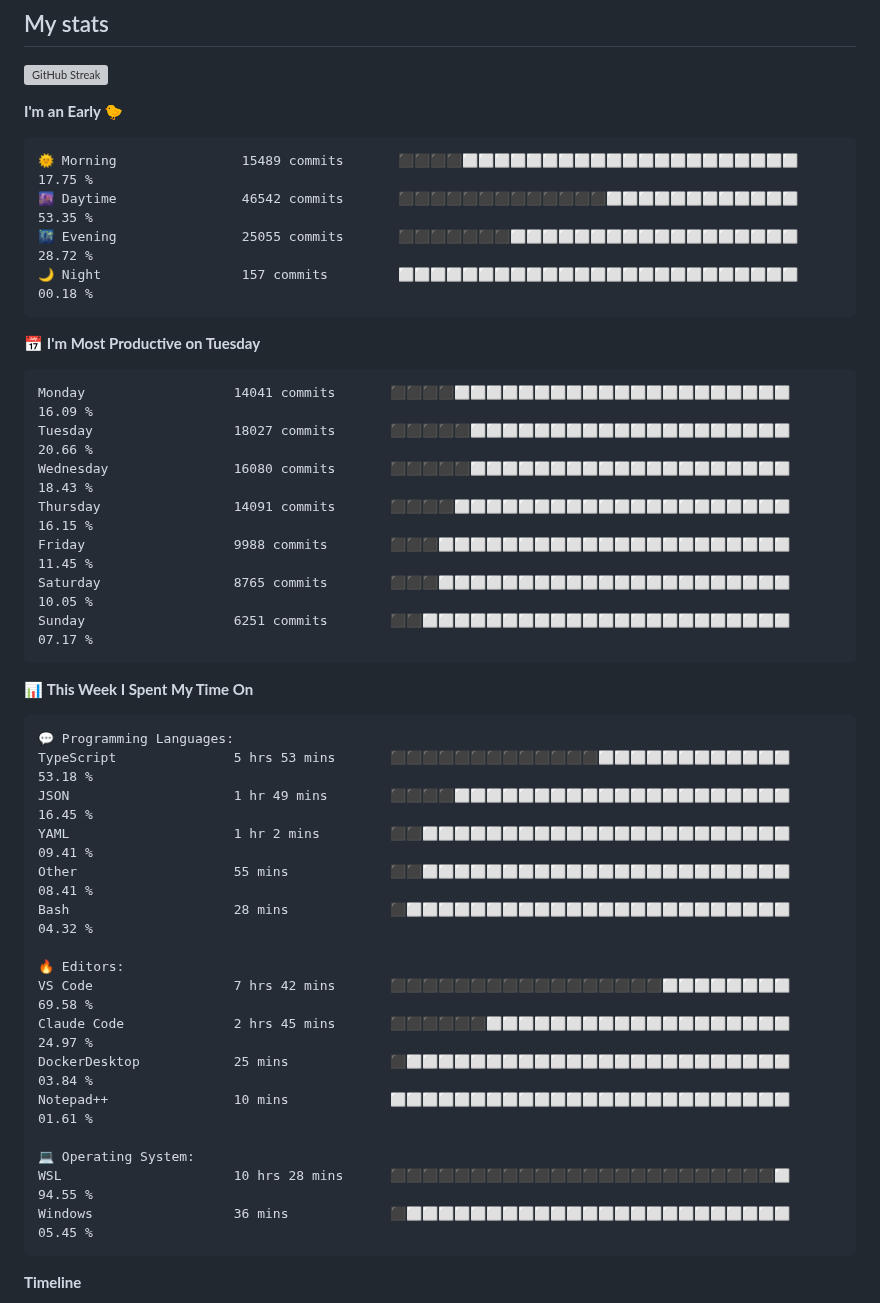
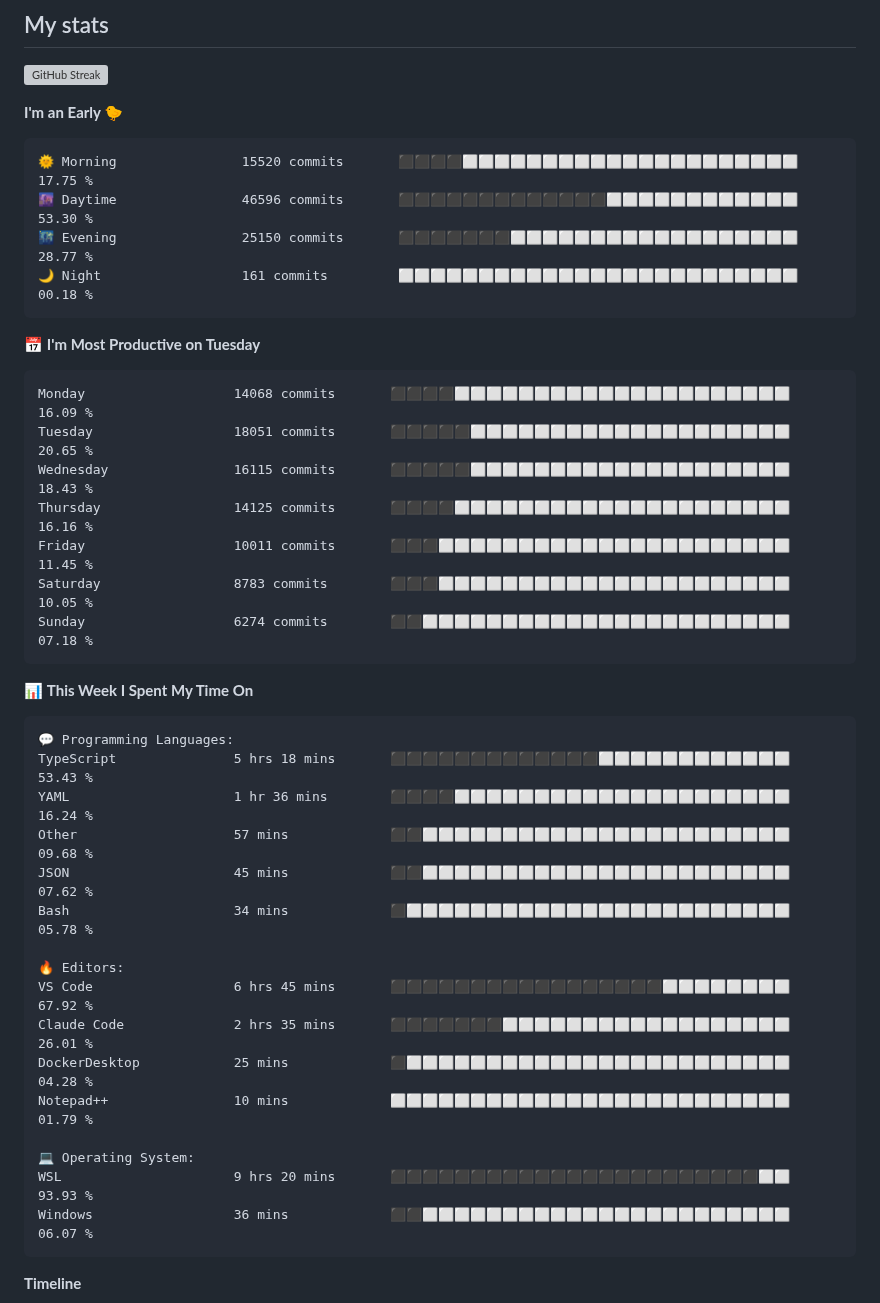
Before and after one commit to AbrhamSayd/AbrhamSayd, a Markdown page: README.md, the part around one of its changes. Drawn GitHub-style; grey boxes are pictures that could not be loaded.

Commit message:
Updated with Dev Metrics

````diff
--- a/README.md
+++ b/README.md
@@ -40,21 +40,21 @@
 **I'm an Early 🐤**
 
 ```text
-🌞 Morning                15489 commits       ⬛⬛⬛⬛⬜⬜⬜⬜⬜⬜⬜⬜⬜⬜⬜⬜⬜⬜⬜⬜⬜⬜⬜⬜⬜   17.75 %
-🌆 Daytime                46542 commits       ⬛⬛⬛⬛⬛⬛⬛⬛⬛⬛⬛⬛⬛⬜⬜⬜⬜⬜⬜⬜⬜⬜⬜⬜⬜   53.35 %
-🌃 Evening                25055 commits       ⬛⬛⬛⬛⬛⬛⬛⬜⬜⬜⬜⬜⬜⬜⬜⬜⬜⬜⬜⬜⬜⬜⬜⬜⬜   28.72 %
-🌙 Night                  157 commits         ⬜⬜⬜⬜⬜⬜⬜⬜⬜⬜⬜⬜⬜⬜⬜⬜⬜⬜⬜⬜⬜⬜⬜⬜⬜   00.18 %
+🌞 Morning                15520 commits       ⬛⬛⬛⬛⬜⬜⬜⬜⬜⬜⬜⬜⬜⬜⬜⬜⬜⬜⬜⬜⬜⬜⬜⬜⬜   17.75 %
+🌆 Daytime                46596 commits       ⬛⬛⬛⬛⬛⬛⬛⬛⬛⬛⬛⬛⬛⬜⬜⬜⬜⬜⬜⬜⬜⬜⬜⬜⬜   53.30 %
+🌃 Evening                25150 commits       ⬛⬛⬛⬛⬛⬛⬛⬜⬜⬜⬜⬜⬜⬜⬜⬜⬜⬜⬜⬜⬜⬜⬜⬜⬜   28.77 %
+🌙 Night                  161 commits         ⬜⬜⬜⬜⬜⬜⬜⬜⬜⬜⬜⬜⬜⬜⬜⬜⬜⬜⬜⬜⬜⬜⬜⬜⬜   00.18 %
 ```
 📅 **I'm Most Productive on Tuesday**
 
 ```text
-Monday                   14041 commits       ⬛⬛⬛⬛⬜⬜⬜⬜⬜⬜⬜⬜⬜⬜⬜⬜⬜⬜⬜⬜⬜⬜⬜⬜⬜   16.09 %
-Tuesday                  18027 commits       ⬛⬛⬛⬛⬛⬜⬜⬜⬜⬜⬜⬜⬜⬜⬜⬜⬜⬜⬜⬜⬜⬜⬜⬜⬜   20.66 %
-Wednesday                16080 commits       ⬛⬛⬛⬛⬛⬜⬜⬜⬜⬜⬜⬜⬜⬜⬜⬜⬜⬜⬜⬜⬜⬜⬜⬜⬜   18.43 %
-Thursday                 14091 commits       ⬛⬛⬛⬛⬜⬜⬜⬜⬜⬜⬜⬜⬜⬜⬜⬜⬜⬜⬜⬜⬜⬜⬜⬜⬜   16.15 %
-Friday                   9988 commits        ⬛⬛⬛⬜⬜⬜⬜⬜⬜⬜⬜⬜⬜⬜⬜⬜⬜⬜⬜⬜⬜⬜⬜⬜⬜   11.45 %
-Saturday                 8765 commits        ⬛⬛⬛⬜⬜⬜⬜⬜⬜⬜⬜⬜⬜⬜⬜⬜⬜⬜⬜⬜⬜⬜⬜⬜⬜   10.05 %
-Sunday                   6251 commits        ⬛⬛⬜⬜⬜⬜⬜⬜⬜⬜⬜⬜⬜⬜⬜⬜⬜⬜⬜⬜⬜⬜⬜⬜⬜   07.17 %
+Monday                   14068 commits       ⬛⬛⬛⬛⬜⬜⬜⬜⬜⬜⬜⬜⬜⬜⬜⬜⬜⬜⬜⬜⬜⬜⬜⬜⬜   16.09 %
+Tuesday                  18051 commits       ⬛⬛⬛⬛⬛⬜⬜⬜⬜⬜⬜⬜⬜⬜⬜⬜⬜⬜⬜⬜⬜⬜⬜⬜⬜   20.65 %
+Wednesday                16115 commits       ⬛⬛⬛⬛⬛⬜⬜⬜⬜⬜⬜⬜⬜⬜⬜⬜⬜⬜⬜⬜⬜⬜⬜⬜⬜   18.43 %
+Thursday                 14125 commits       ⬛⬛⬛⬛⬜⬜⬜⬜⬜⬜⬜⬜⬜⬜⬜⬜⬜⬜⬜⬜⬜⬜⬜⬜⬜   16.16 %
+Friday                   10011 commits       ⬛⬛⬛⬜⬜⬜⬜⬜⬜⬜⬜⬜⬜⬜⬜⬜⬜⬜⬜⬜⬜⬜⬜⬜⬜   11.45 %
+Saturday                 8783 commits        ⬛⬛⬛⬜⬜⬜⬜⬜⬜⬜⬜⬜⬜⬜⬜⬜⬜⬜⬜⬜⬜⬜⬜⬜⬜   10.05 %
+Sunday                   6274 commits        ⬛⬛⬜⬜⬜⬜⬜⬜⬜⬜⬜⬜⬜⬜⬜⬜⬜⬜⬜⬜⬜⬜⬜⬜⬜   07.18 %
 ```
 
 
@@ -62,21 +62,21 @@ Sunday                   6251 commits        ⬛⬛⬜⬜⬜⬜⬜⬜⬜⬜⬜
 
 ```text
 💬 Programming Languages:
-TypeScript               5 hrs 53 mins       ⬛⬛⬛⬛⬛⬛⬛⬛⬛⬛⬛⬛⬛⬜⬜⬜⬜⬜⬜⬜⬜⬜⬜⬜⬜   53.18 %
-JSON                     1 hr 49 mins        ⬛⬛⬛⬛⬜⬜⬜⬜⬜⬜⬜⬜⬜⬜⬜⬜⬜⬜⬜⬜⬜⬜⬜⬜⬜   16.45 %
-YAML                     1 hr 2 mins         ⬛⬛⬜⬜⬜⬜⬜⬜⬜⬜⬜⬜⬜⬜⬜⬜⬜⬜⬜⬜⬜⬜⬜⬜⬜   09.41 %
-Other                    55 mins             ⬛⬛⬜⬜⬜⬜⬜⬜⬜⬜⬜⬜⬜⬜⬜⬜⬜⬜⬜⬜⬜⬜⬜⬜⬜   08.41 %
-Bash                     28 mins             ⬛⬜⬜⬜⬜⬜⬜⬜⬜⬜⬜⬜⬜⬜⬜⬜⬜⬜⬜⬜⬜⬜⬜⬜⬜   04.32 %
+TypeScript               5 hrs 18 mins       ⬛⬛⬛⬛⬛⬛⬛⬛⬛⬛⬛⬛⬛⬜⬜⬜⬜⬜⬜⬜⬜⬜⬜⬜⬜   53.43 %
+YAML                     1 hr 36 mins        ⬛⬛⬛⬛⬜⬜⬜⬜⬜⬜⬜⬜⬜⬜⬜⬜⬜⬜⬜⬜⬜⬜⬜⬜⬜   16.24 %
+Other                    57 mins             ⬛⬛⬜⬜⬜⬜⬜⬜⬜⬜⬜⬜⬜⬜⬜⬜⬜⬜⬜⬜⬜⬜⬜⬜⬜   09.68 %
+JSON                     45 mins             ⬛⬛⬜⬜⬜⬜⬜⬜⬜⬜⬜⬜⬜⬜⬜⬜⬜⬜⬜⬜⬜⬜⬜⬜⬜   07.62 %
+Bash                     34 mins             ⬛⬜⬜⬜⬜⬜⬜⬜⬜⬜⬜⬜⬜⬜⬜⬜⬜⬜⬜⬜⬜⬜⬜⬜⬜   05.78 %
 
 🔥 Editors:
-VS Code                  7 hrs 42 mins       ⬛⬛⬛⬛⬛⬛⬛⬛⬛⬛⬛⬛⬛⬛⬛⬛⬛⬜⬜⬜⬜⬜⬜⬜⬜   69.58 %
-Claude Code              2 hrs 45 mins       ⬛⬛⬛⬛⬛⬛⬜⬜⬜⬜⬜⬜⬜⬜⬜⬜⬜⬜⬜⬜⬜⬜⬜⬜⬜   24.97 %
-DockerDesktop            25 mins             ⬛⬜⬜⬜⬜⬜⬜⬜⬜⬜⬜⬜⬜⬜⬜⬜⬜⬜⬜⬜⬜⬜⬜⬜⬜   03.84 %
-Notepad++                10 mins             ⬜⬜⬜⬜⬜⬜⬜⬜⬜⬜⬜⬜⬜⬜⬜⬜⬜⬜⬜⬜⬜⬜⬜⬜⬜   01.61 %
+VS Code                  6 hrs 45 mins       ⬛⬛⬛⬛⬛⬛⬛⬛⬛⬛⬛⬛⬛⬛⬛⬛⬛⬜⬜⬜⬜⬜⬜⬜⬜   67.92 %
+Claude Code              2 hrs 35 mins       ⬛⬛⬛⬛⬛⬛⬛⬜⬜⬜⬜⬜⬜⬜⬜⬜⬜⬜⬜⬜⬜⬜⬜⬜⬜   26.01 %
+DockerDesktop            25 mins             ⬛⬜⬜⬜⬜⬜⬜⬜⬜⬜⬜⬜⬜⬜⬜⬜⬜⬜⬜⬜⬜⬜⬜⬜⬜   04.28 %
+Notepad++                10 mins             ⬜⬜⬜⬜⬜⬜⬜⬜⬜⬜⬜⬜⬜⬜⬜⬜⬜⬜⬜⬜⬜⬜⬜⬜⬜   01.79 %
 
 💻 Operating System:
-WSL                      10 hrs 28 mins      ⬛⬛⬛⬛⬛⬛⬛⬛⬛⬛⬛⬛⬛⬛⬛⬛⬛⬛⬛⬛⬛⬛⬛⬛⬜   94.55 %
-Windows                  36 mins             ⬛⬜⬜⬜⬜⬜⬜⬜⬜⬜⬜⬜⬜⬜⬜⬜⬜⬜⬜⬜⬜⬜⬜⬜⬜   05.45 %
+WSL                      9 hrs 20 mins       ⬛⬛⬛⬛⬛⬛⬛⬛⬛⬛⬛⬛⬛⬛⬛⬛⬛⬛⬛⬛⬛⬛⬛⬜⬜   93.93 %
+Windows                  36 mins             ⬛⬛⬜⬜⬜⬜⬜⬜⬜⬜⬜⬜⬜⬜⬜⬜⬜⬜⬜⬜⬜⬜⬜⬜⬜   06.07 %
 ```
 
 **Timeline**
````
Also changed, not shown: other parts of README.md (+1 -1 lines), assets/bar_graph.png.
